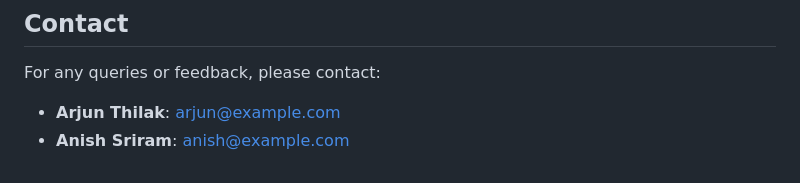
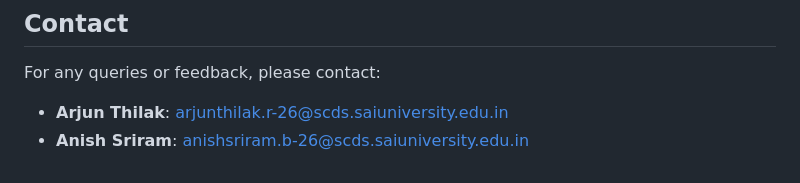
Before and after one commit to arjunthilak05/AI-Coding-Platform, a Markdown page: README.md, the part around the change. Drawn GitHub-style.

```diff
--- a/README.md
+++ b/README.md
@@ -151,5 +151,5 @@ This project is licensed under the MIT License. See the [LICENSE](LICENSE) file
 ## Contact
 
 For any queries or feedback, please contact:
-- **Arjun Thilak**: [arjun@example.com](arjunthilak.r-26@scds.saiuniversity.edu.in)
-- **Anish Sriram**: [anish@example.com](anishsriram.b-26@scds.saiuniversity.edu.in)
+- **Arjun Thilak**: [arjunthilak.r-26@scds.saiuniversity.edu.in](arjunthilak.r-26@scds.saiuniversity.edu.in)
+- **Anish Sriram**: [anishsriram.b-26@scds.saiuniversity.edu.in](anishsriram.b-26@scds.saiuniversity.edu.in)
```
